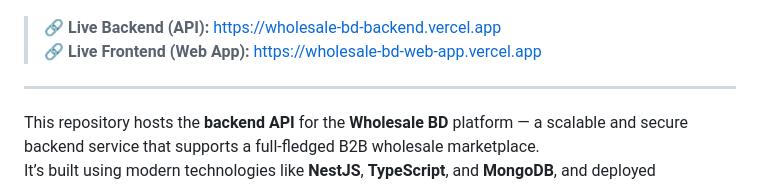
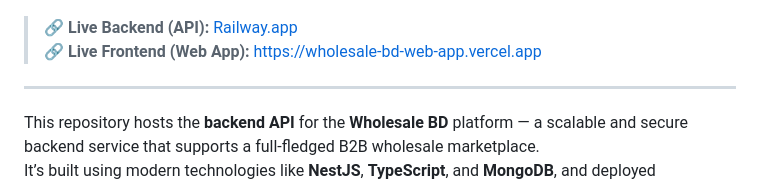
Before and after one commit to sheikhmahmudulhasanshium/wholesale-bd-backend, a Markdown page: README.md, the part around the change. Rendered like a GitHub page.

```diff
--- a/README.md
+++ b/README.md
@@ -18,7 +18,7 @@
   <img src="https://raw.githubusercontent.com/sheikhmahmudulhasanshium/wholesale-bd-backend/refs/heads/main/public/preview-2.png" width="48%" />
 </p>
 
-> 🔗 **Live Backend (API):** [https://wholesale-bd-backend.vercel.app](https://wholesale-bd-backend.vercel.app)
+> 🔗 **Live Backend (API):** [Railway.app](https://wholesalebd-backend-production-new.up.railway.app/)
 > 🔗 **Live Frontend (Web App):** [https://wholesale-bd-web-app.vercel.app](https://wholesale-bd-web-app.vercel.app)
 
 ---
```
